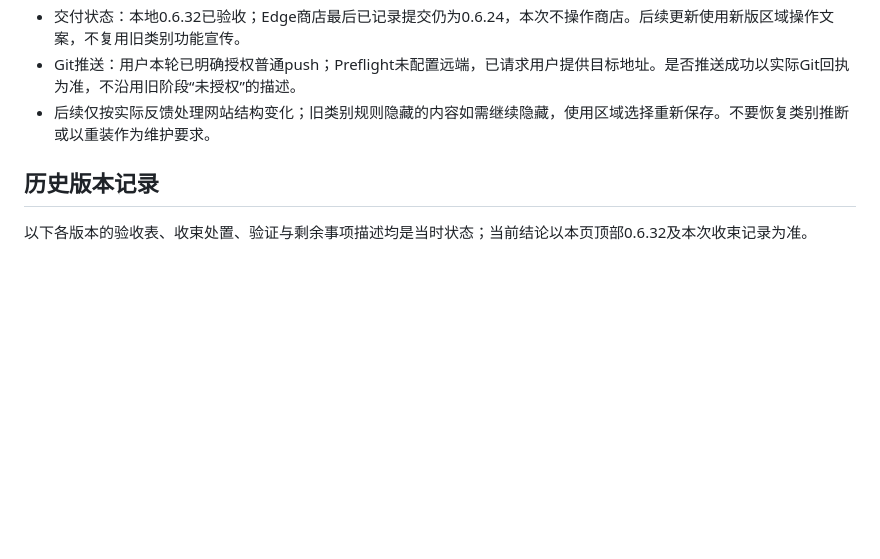
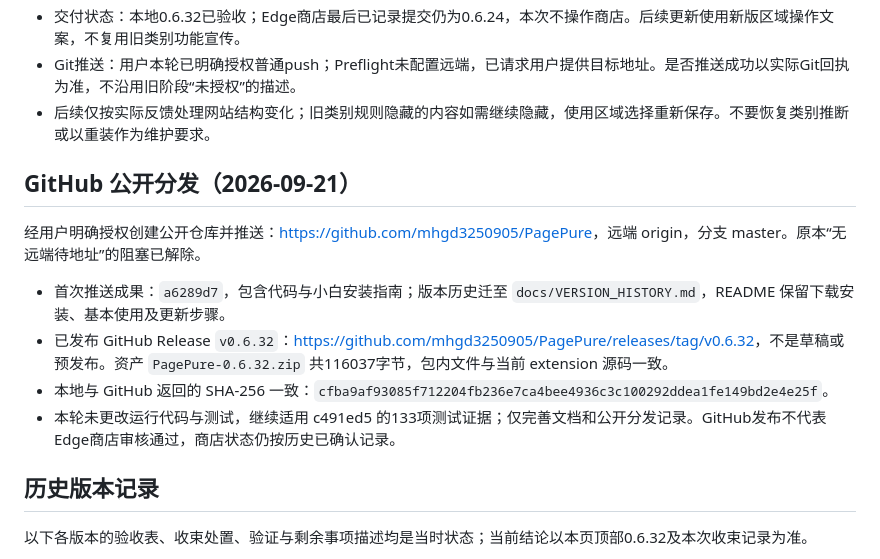
Before and after one commit to mhgd3250905/PagePure, a Markdown page: MILESTONE.md, the part around the change. Rendered like a GitHub page; blank space fills up the shorter version.

Commit message:
docs: record public GitHub repository and verified release

```diff
--- a/MILESTONE.md
+++ b/MILESTONE.md
@@ -15,6 +15,15 @@
 - 交付状态：本地0.6.32已验收；Edge商店最后已记录提交仍为0.6.24，本次不操作商店。后续更新使用新版区域操作文案，不复用旧类别功能宣传。
 - Git推送：用户本轮已明确授权普通push；Preflight未配置远端，已请求用户提供目标地址。是否推送成功以实际Git回执为准，不沿用旧阶段“未授权”的描述。
 - 后续仅按实际反馈处理网站结构变化；旧类别规则隐藏的内容如需继续隐藏，使用区域选择重新保存。不要恢复类别推断或以重装作为维护要求。
+
+## GitHub 公开分发（2026-09-21）
+
+经用户明确授权创建公开仓库并推送：<https://github.com/mhgd3250905/PagePure>，远端 origin，分支 master。原本“无远端待地址”的阻塞已解除。
+
+- 首次推送成果：`a6289d7`，包含代码与小白安装指南；版本历史迁至 `docs/VERSION_HISTORY.md`，README 保留下载安装、基本使用及更新步骤。
+- 已发布 GitHub Release `v0.6.32`：<https://github.com/mhgd3250905/PagePure/releases/tag/v0.6.32>，不是草稿或预发布。资产 `PagePure-0.6.32.zip` 共116037字节，包内文件与当前 extension 源码一致。
+- 本地与 GitHub 返回的 SHA-256 一致：`cfba9af93085f712204fb236e7ca4bee4936c3c100292ddea1fe149bd2e4e25f`。
+- 本轮未更改运行代码与测试，继续适用 c491ed5 的133项测试证据；仅完善文档和公开分发记录。GitHub发布不代表Edge商店审核通过，商店状态仍按历史已确认记录。
 
 ## 历史版本记录
 
```
Also changed, not shown: STORE_PUBLISH.md (+4 -0 lines).
